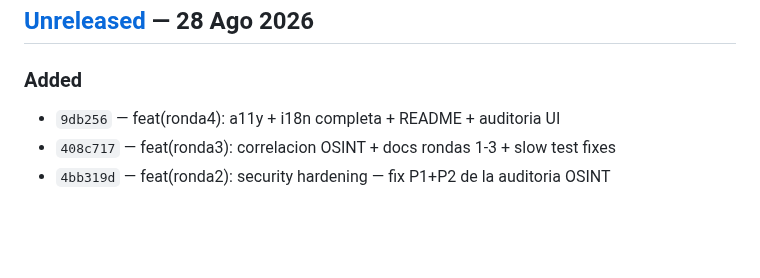
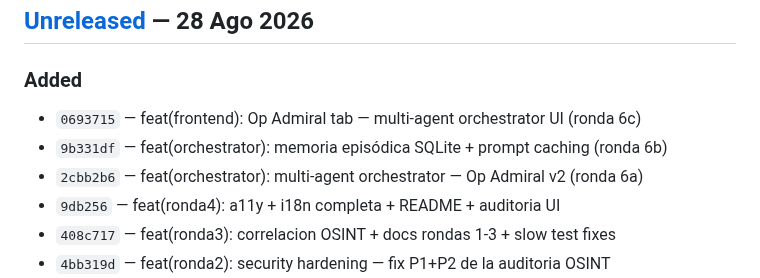
Before and after one commit to SenorJA/dashboard-ctf, a Markdown page: CHANGELOG.md, the part around the change. Drawn GitHub-style; blank space fills up the shorter version.

```diff
--- a/CHANGELOG.md
+++ b/CHANGELOG.md
@@ -6,6 +6,9 @@ Format based on [Keep a Changelog](https://keepachangelog.com/), auto-generated
 ## [Unreleased] — 28 Ago 2026
 
 ### Added
+- `0693715` — feat(frontend): Op Admiral tab — multi-agent orchestrator UI (ronda 6c)
+- `9b331df` — feat(orchestrator): memoria episódica SQLite + prompt caching (ronda 6b)
+- `2cbb2b6` — feat(orchestrator): multi-agent orchestrator — Op Admiral v2 (ronda 6a)
 - `9db256` — feat(ronda4): a11y + i18n completa + README + auditoria UI
 - `408c717` — feat(ronda3): correlacion OSINT + docs rondas 1-3 + slow test fixes
 - `4bb319d` — feat(ronda2): security hardening — fix P1+P2 de la auditoria OSINT
```
Also changed, not shown: TOMORROW.md (+15 -14 lines).
